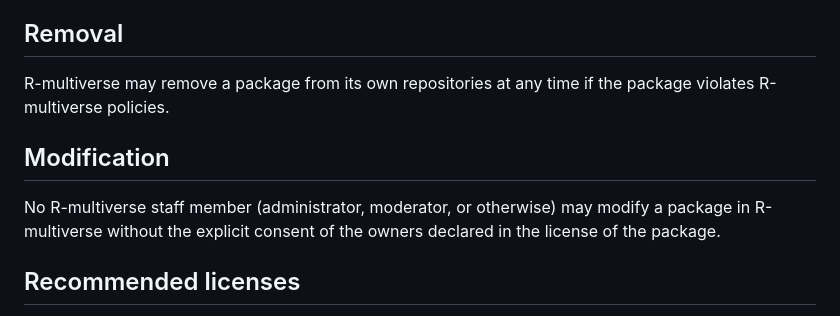
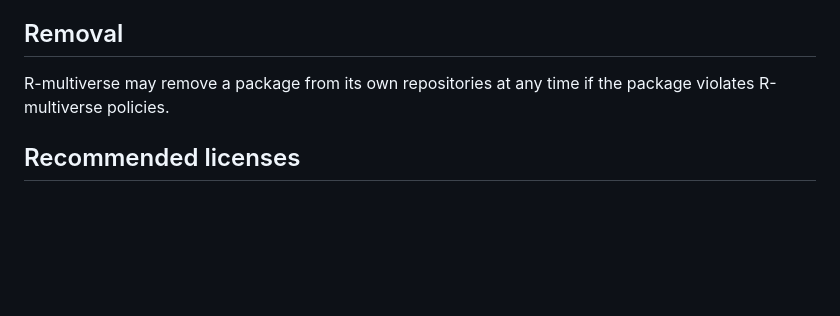
Before and after one commit to wlandau/r-multiverse.github.io, a Markdown page: review.md, the part around the change. Rendered like a GitHub page; blank space fills up the shorter version.

```diff
--- a/review.md
+++ b/review.md
@@ -51,10 +51,6 @@ The moderator accepts the contribution if and only if it complies with all polic
 
 R-multiverse may remove a package from its own repositories at any time if the package violates R-multiverse policies.
 
-## Modification
-
-No R-multiverse staff member (administrator, moderator, or otherwise) may modify a package in R-multiverse without the explicit consent of the owners declared in the license of the package.
-
 ## Recommended licenses
 
 The [Acceptable Use Policy](aup.md) prohibits packages that "violate any applicable laws, regulations, or third-party rights, including intellectual property rights".
```
